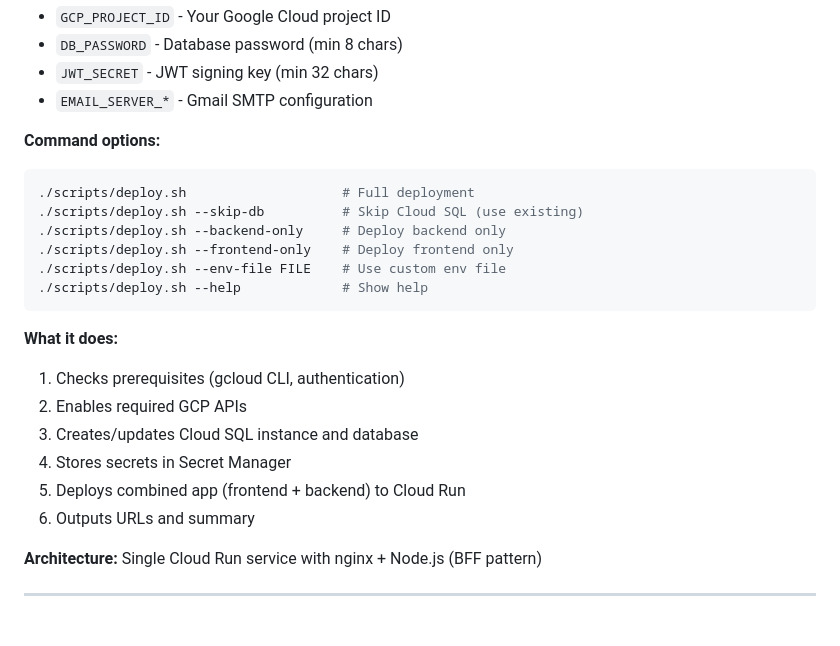
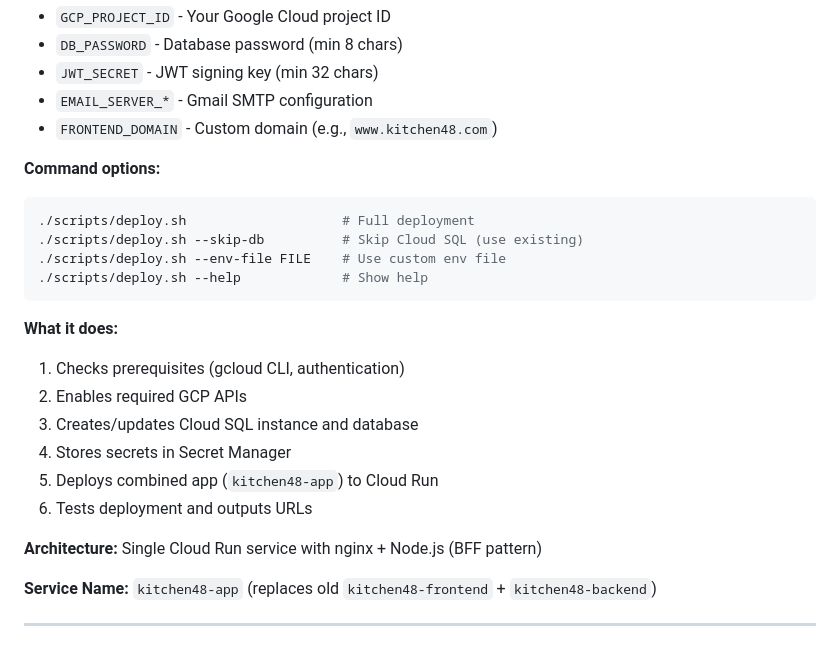
Before and after one commit to shacoof/kitchen48, a Markdown page: CLAUDE.md, the part around one of its changes. Drawn GitHub-style.

````diff
--- a/CLAUDE.md
+++ b/CLAUDE.md
@@ -357,13 +341,12 @@ Deploy the entire application (Cloud SQL + Backend + Frontend) with a single com
 - `DB_PASSWORD` - Database password (min 8 chars)
 - `JWT_SECRET` - JWT signing key (min 32 chars)
 - `EMAIL_SERVER_*` - Gmail SMTP configuration
+- `FRONTEND_DOMAIN` - Custom domain (e.g., `www.kitchen48.com`)
 
 **Command options:**
 ```bash
 ./scripts/deploy.sh                    # Full deployment
 ./scripts/deploy.sh --skip-db          # Skip Cloud SQL (use existing)
-./scripts/deploy.sh --backend-only     # Deploy backend only
-./scripts/deploy.sh --frontend-only    # Deploy frontend only
 ./scripts/deploy.sh --env-file FILE    # Use custom env file
 ./scripts/deploy.sh --help             # Show help
 ```
@@ -373,10 +356,12 @@ Deploy the entire application (Cloud SQL + Backend + Frontend) with a single com
 2. Enables required GCP APIs
 3. Creates/updates Cloud SQL instance and database
 4. Stores secrets in Secret Manager
-5. Deploys combined app (frontend + backend) to Cloud Run
-6. Outputs URLs and summary
+5. Deploys combined app (`kitchen48-app`) to Cloud Run
+6. Tests deployment and outputs URLs
 
 **Architecture:** Single Cloud Run service with nginx + Node.js (BFF pattern)
+
+**Service Name:** `kitchen48-app` (replaces old `kitchen48-frontend` + `kitchen48-backend`)
 
 ---
 
````
Also changed, not shown: other parts of CLAUDE.md (+36 -52 lines).
